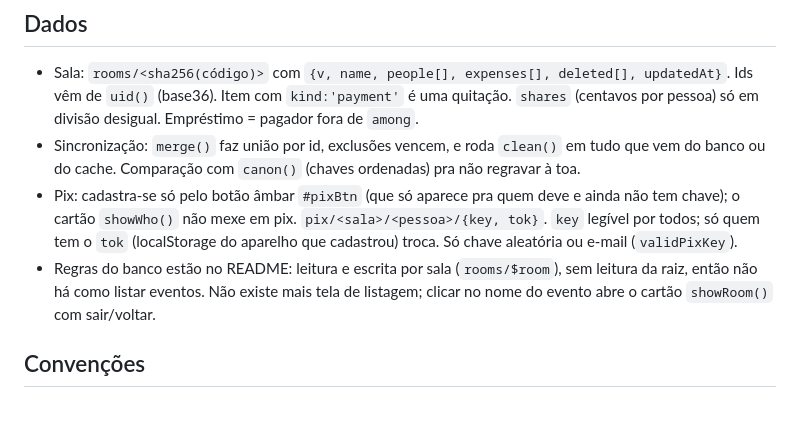
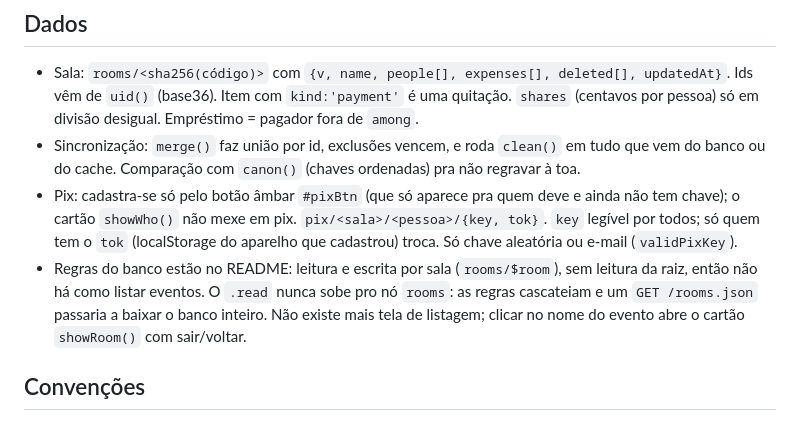
Before and after one commit to fernandollisboa/tolisao, a Markdown page: CLAUDE.md, the part around the change. Drawn GitHub-style.

Commit message:
Aviso no README: o .read fica dentro do $room, nunca em rooms
Subir o .read um nível parece a mesma coisa e não é: as regras
cascateiam pra baixo e não dá pra revogar mais fundo, então um
GET /rooms.json passaria a baixar todos os eventos do banco e o hash do
código deixaria de proteger qualquer coisa.

Co-Authored-By: Claude Opus 5 <noreply@anthropic.com>
Claude-Session: https://claude.ai/code/session_01MbyDg9agwcoS2AMX3ZLJ2P

```diff
--- a/CLAUDE.md
+++ b/CLAUDE.md
@@ -48,7 +48,7 @@ O próprio workflow confere no fim se o site já responde com a versão nova, e
 - Sala: `rooms/<sha256(código)>` com `{v, name, people[], expenses[], deleted[], updatedAt}`. Ids vêm de `uid()` (base36). Item com `kind:'payment'` é uma quitação. `shares` (centavos por pessoa) só em divisão desigual. Empréstimo = pagador fora de `among`.
 - Sincronização: `merge()` faz união por id, exclusões vencem, e roda `clean()` em tudo que vem do banco ou do cache. Comparação com `canon()` (chaves ordenadas) pra não regravar à toa.
 - Pix: cadastra-se só pelo botão âmbar `#pixBtn` (que só aparece pra quem deve e ainda não tem chave); o cartão `showWho()` não mexe em pix. `pix/<sala>/<pessoa>/{key, tok}`. `key` legível por todos; só quem tem o `tok` (localStorage do aparelho que cadastrou) troca. Só chave aleatória ou e-mail (`validPixKey`).
-- Regras do banco estão no README: leitura e escrita por sala (`rooms/$room`), sem leitura da raiz, então não há como listar eventos. Não existe mais tela de listagem; clicar no nome do evento abre o cartão `showRoom()` com sair/voltar.
+- Regras do banco estão no README: leitura e escrita por sala (`rooms/$room`), sem leitura da raiz, então não há como listar eventos. O `.read` nunca sobe pro nó `rooms`: as regras cascateiam e um `GET /rooms.json` passaria a baixar o banco inteiro. Não existe mais tela de listagem; clicar no nome do evento abre o cartão `showRoom()` com sair/voltar.
 
 ## Convenções
 
```
Also changed, not shown: README.md (+2 -0 lines).
